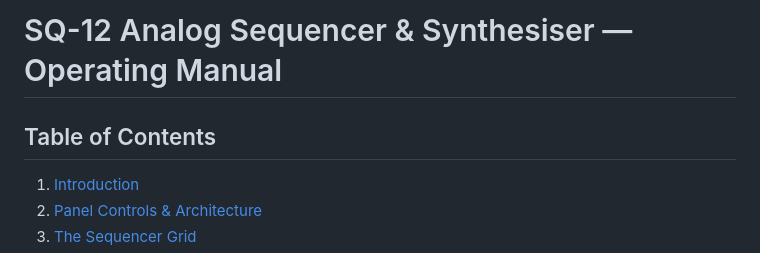
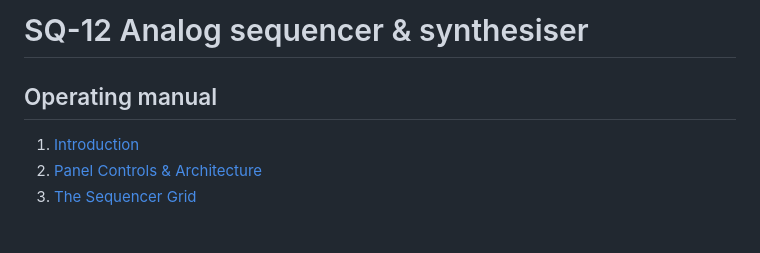
Before and after one commit to josev2046/SQ_12, a Markdown page: README.md, the part around one of its changes. Drawn GitHub-style; blank space fills up the shorter version.

```diff
--- a/README.md
+++ b/README.md
@@ -1,6 +1,6 @@
-# SQ-12 Analog Sequencer & Synthesiser — Operating Manual
+# SQ-12 Analog sequencer & synthesiser
 
-## Table of Contents
+## Operating manual
 
 1. [Introduction](#1-introduction)
 2. [Panel Controls & Architecture](#2-panel-controls--architecture)
```
Also changed, not shown: other parts of README.md (+45 -45 lines).
